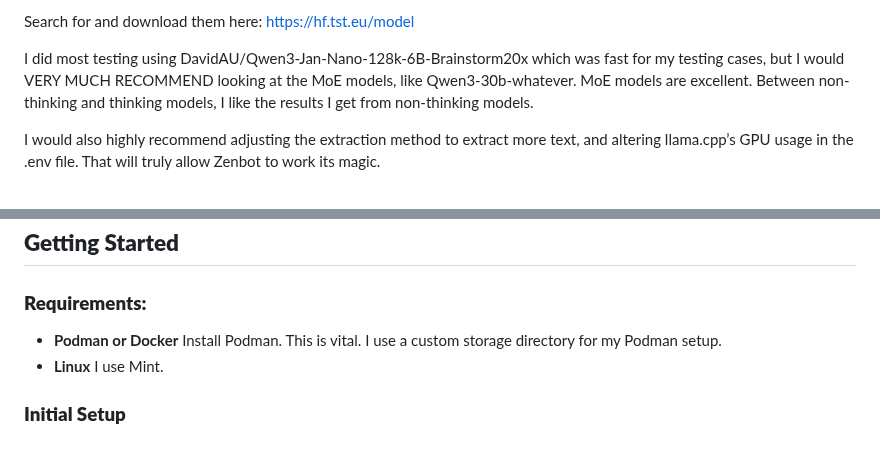
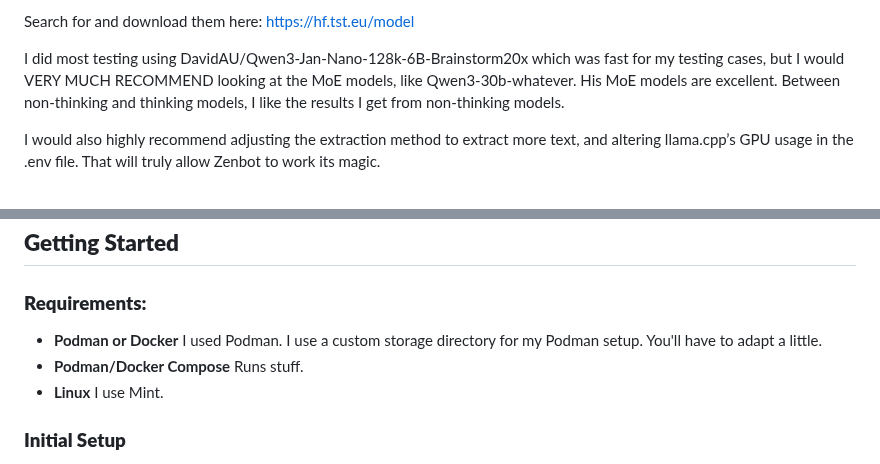
Before and after one commit to michaelsoftmd/pebkac-chrome, a Markdown page: README.md, 2 parts joined by grey strips. Rendered like a GitHub page.

```diff
--- a/README.md
+++ b/README.md
@@ -62,7 +62,7 @@ This version of Zenbot is designed to be mindful of context length and run on in
 
 Search for and download them here: https://hf.tst.eu/model
 
-I did most testing using DavidAU/Qwen3-Jan-Nano-128k-6B-Brainstorm20x which was fast for my testing cases, but I would VERY MUCH RECOMMEND looking at the MoE models, like Qwen3-30b-whatever. MoE models are excellent. Between non-thinking and thinking models, I like the results I get from non-thinking models.
+I did most testing using DavidAU/Qwen3-Jan-Nano-128k-6B-Brainstorm20x which was fast for my testing cases, but I would VERY MUCH RECOMMEND looking at the MoE models, like Qwen3-30b-whatever. His MoE models are excellent. Between non-thinking and thinking models, I like the results I get from non-thinking models.
 
 I would also highly recommend adjusting the extraction method to extract more text, and altering llama.cpp’s GPU usage in the .env file. That will truly allow Zenbot to work its magic.
 
@@ -93,7 +94,8 @@ Check out my website at www.akickintheteeth.com. That is where I've been documen
 
 ## **Getting Started**
 ### **Requirements:**
-- **Podman or Docker** Install Podman. This is vital. I use a custom storage directory for my Podman setup.
+- **Podman or Docker** I used Podman. I use a custom storage directory for my Podman setup. You'll have to adapt a little.
+- **Podman/Docker Compose** Runs stuff.
 - **Linux** I use Mint.
 
 ### **Initial Setup**
```
Also changed, not shown: other parts of README.md (+2 -1 lines).
